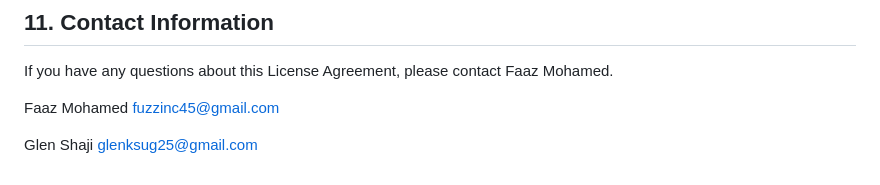
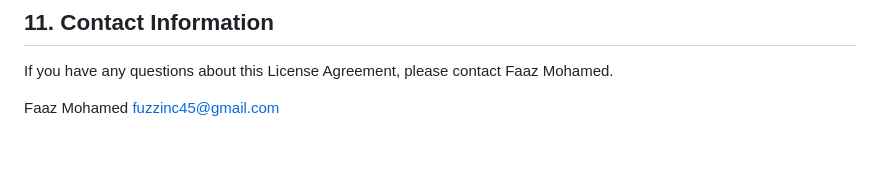
Before and after one commit to FuzzDOT/drhelp, a Markdown page: LICENSE.md, the part around the change. Drawn GitHub-style; blank space fills up the shorter version.

```diff
--- a/LICENSE.md
+++ b/LICENSE.md
@@ -52,6 +52,3 @@ If you have any questions about this License Agreement, please contact Faaz Moha
 
 Faaz Mohamed
 fuzzinc45@gmail.com
-
-Glen Shaji
-glenksug25@gmail.com
```
